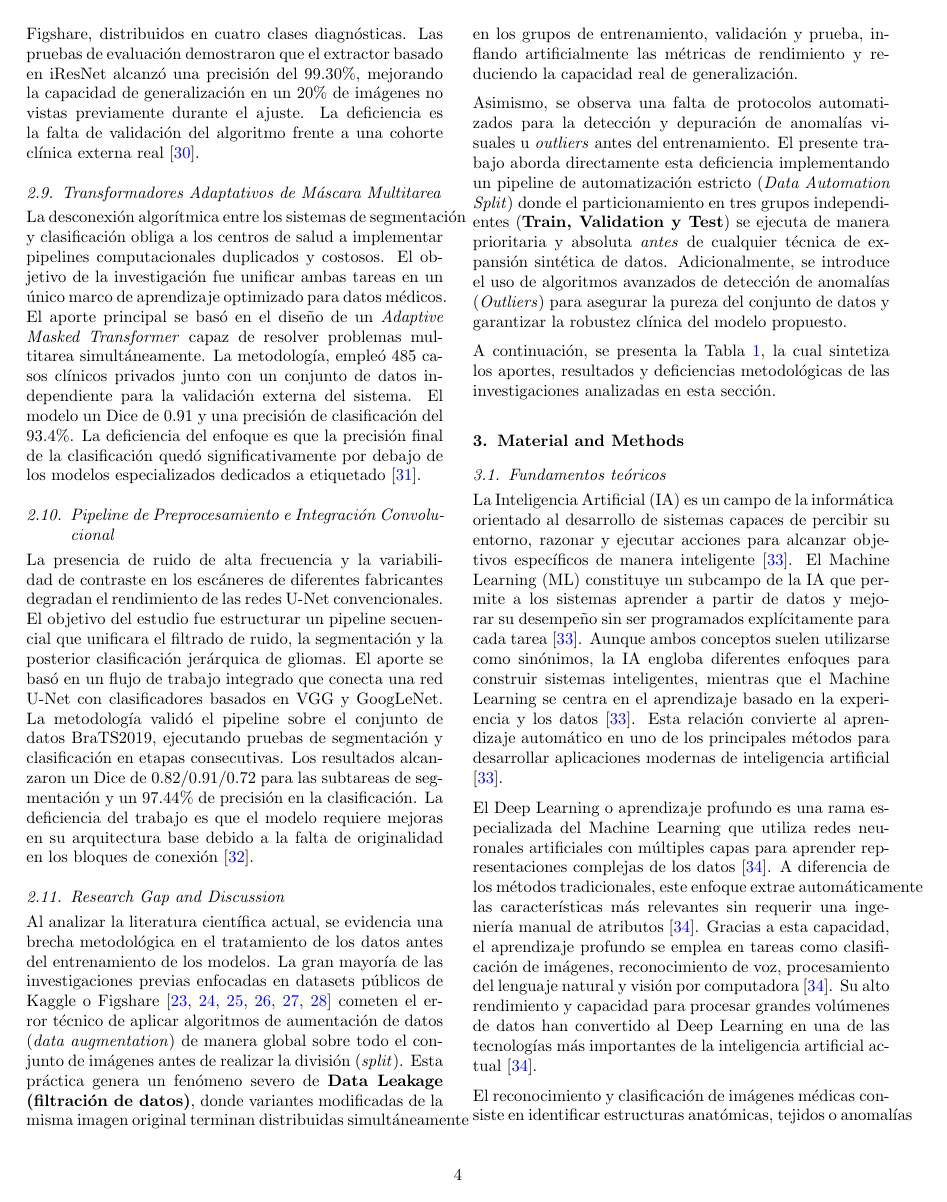
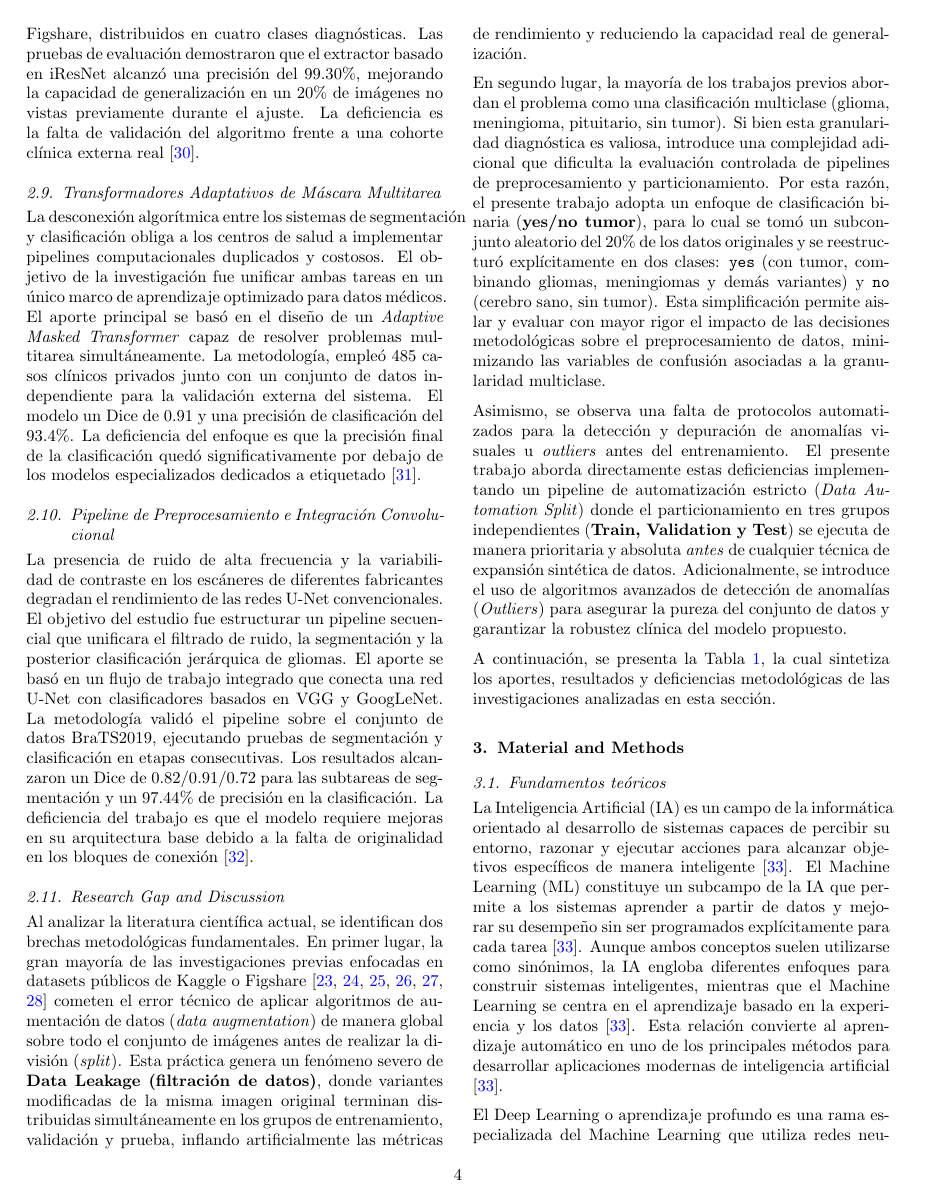
Before and after one commit to shanccom/proyectIA, a LaTeX paper (article.tex, which reads sections/02-related_work.tex): page 4 of 10. Compiled offline with pdfLaTeX.

Commit message:
Ajustar Research Gap para justificar enfoque binario frente a literatura multiclase

```diff
--- a/sections/02-related_work.tex
+++ b/sections/02-related_work.tex
@@ -34,9 +34,11 @@ La presencia de ruido de alta frecuencia y la variabilidad de contraste en los e
 \subsection{Research Gap and Discussion}
 \label{subsec:research_gap}
 
-Al analizar la literatura científica actual, se evidencia una brecha metodológica en el tratamiento de los datos antes del entrenamiento de los modelos. La gran mayoría de las investigaciones previas enfocadas en datasets públicos de Kaggle o Figshare \cite{Disci2025, BabuVimala2023, DwiPrayogo2025, Mitra2025, Panigrahi2025, Jain2025} cometen el error técnico de aplicar algoritmos de aumentación de datos (\textit{data augmentation}) de manera global sobre todo el conjunto de imágenes antes de realizar la división (\textit{split}). Esta práctica genera un fenómeno severo de \textbf{Data Leakage (filtración de datos)}, donde variantes modificadas de la misma imagen original terminan distribuidas simultáneamente en los grupos de entrenamiento, validación y prueba, inflando artificialmente las métricas de rendimiento y reduciendo la capacidad real de generalización.
+Al analizar la literatura científica actual, se identifican dos brechas metodológicas fundamentales. En primer lugar, la gran mayoría de las investigaciones previas enfocadas en datasets públicos de Kaggle o Figshare \cite{Disci2025, BabuVimala2023, DwiPrayogo2025, Mitra2025, Panigrahi2025, Jain2025} cometen el error técnico de aplicar algoritmos de aumentación de datos (\textit{data augmentation}) de manera global sobre todo el conjunto de imágenes antes de realizar la división (\textit{split}). Esta práctica genera un fenómeno severo de \textbf{Data Leakage (filtración de datos)}, donde variantes modificadas de la misma imagen original terminan distribuidas simultáneamente en los grupos de entrenamiento, validación y prueba, inflando artificialmente las métricas de rendimiento y reduciendo la capacidad real de generalización.
 
-Asimismo, se observa una falta de protocolos automatizados para la detección y depuración de anomalías visuales u \textit{outliers} antes del entrenamiento. El presente trabajo aborda directamente esta deficiencia implementando un pipeline de automatización estricto (\textit{Data Automation Split}) donde el particionamiento en tres grupos independientes (\textbf{Train, Validation y Test}) se ejecuta de manera prioritaria y absoluta \textit{antes} de cualquier técnica de expansión sintética de datos. Adicionalmente, se introduce el uso de algoritmos avanzados de detección de anomalías (\textit{Outliers}) para asegurar la pureza del conjunto de datos y garantizar la robustez clínica del modelo propuesto.
+En segundo lugar, la mayoría de los trabajos previos abordan el problema como una clasificación multiclase (glioma, meningioma, pituitario, sin tumor). Si bien esta granularidad diagnóstica es valiosa, introduce una complejidad adicional que dificulta la evaluación controlada de pipelines de preprocesamiento y particionamiento. Por esta razón, el presente trabajo adopta un enfoque de clasificación binaria (\textbf{yes/no tumor}), para lo cual se tomó un subconjunto aleatorio del 20\% de los datos originales y se reestructuró explícitamente en dos clases: \texttt{yes} (con tumor, combinando gliomas, meningiomas y demás variantes) y \texttt{no} (cerebro sano, sin tumor). Esta simplificación permite aislar y evaluar con mayor rigor el impacto de las decisiones metodológicas sobre el preprocesamiento de datos, minimizando las variables de confusión asociadas a la granularidad multiclase.
+
+Asimismo, se observa una falta de protocolos automatizados para la detección y depuración de anomalías visuales u \textit{outliers} antes del entrenamiento. El presente trabajo aborda directamente estas deficiencias implementando un pipeline de automatización estricto (\textit{Data Automation Split}) donde el particionamiento en tres grupos independientes (\textbf{Train, Validation y Test}) se ejecuta de manera prioritaria y absoluta \textit{antes} de cualquier técnica de expansión sintética de datos. Adicionalmente, se introduce el uso de algoritmos avanzados de detección de anomalías (\textit{Outliers}) para asegurar la pureza del conjunto de datos y garantizar la robustez clínica del modelo propuesto.
 
 A continuación, se presenta la Tabla \ref{tab:related_work_summary}, la cual sintetiza los aportes, resultados y deficiencias metodológicas de las investigaciones analizadas en esta sección.
 
```
